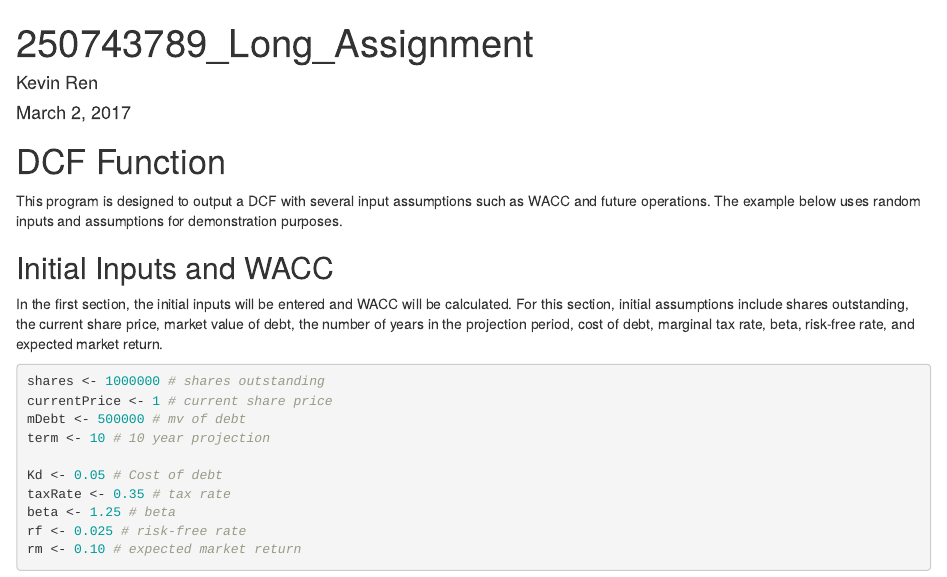
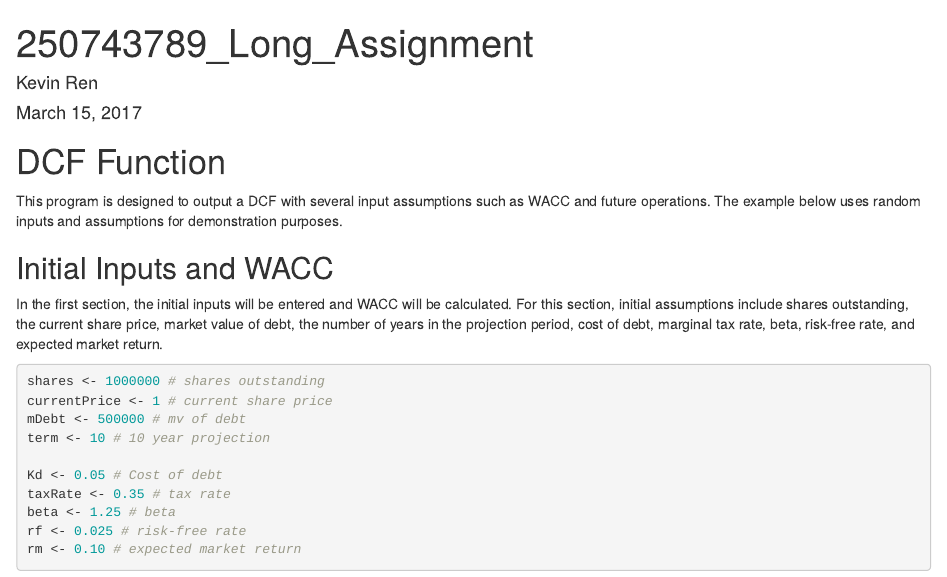
Before and after one commit to renkevin2/Intro-to-Data-Science-Long-Assignment-, an R Markdown document (Long Assignment.Rmd): the page in a window 1100 px wide, from its top. Rendered offline with R 4.5, knitr and Pandoc, with nearby package versions.

Commit message:
Add files via upload

```diff
--- a/Long Assignment.Rmd
+++ b/Long Assignment.Rmd
@@ -1,7 +1,7 @@
 ---
 title: "250743789_Long_Assignment"
 author: "Kevin Ren"
-date: "March 2, 2017"
+date: "March 15, 2017"
 output:
   html_document: default
   pdf_document: default
```
